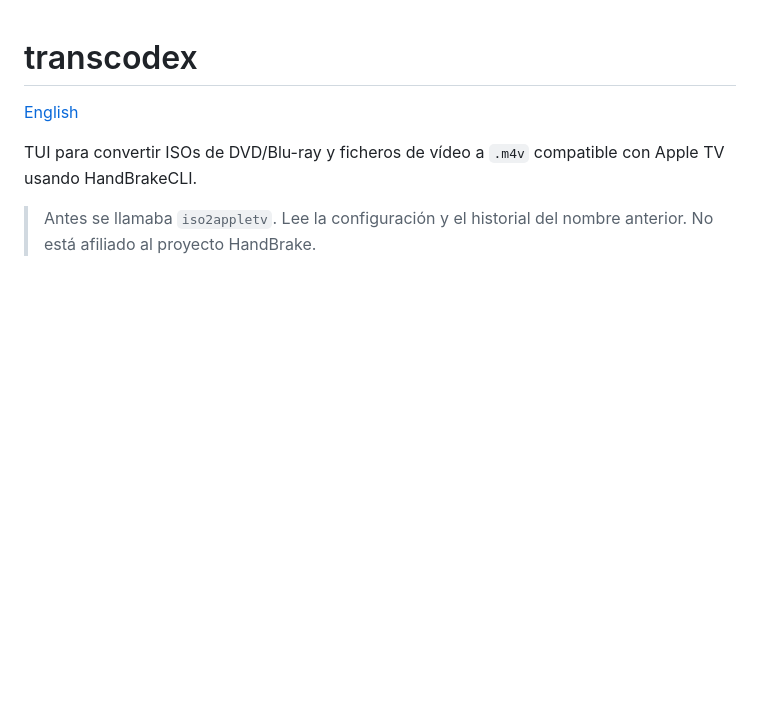
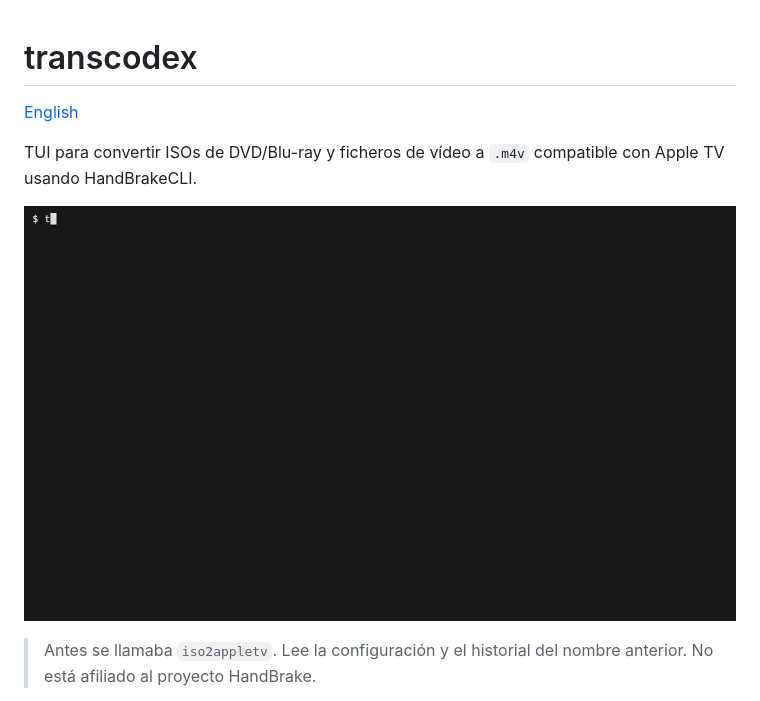
Before and after one commit to mgoreiro/iso2appletv, a Markdown page: README.es.md, the part around the change. GitHub-like rendering; pictures changed too: docs/demo.gif (added); blank space fills up the shorter version.

```diff
--- a/README.es.md
+++ b/README.es.md
@@ -3,6 +3,8 @@
 [English](README.md)
 
 TUI para convertir ISOs de DVD/Blu-ray y ficheros de vídeo a `.m4v` compatible con Apple TV usando HandBrakeCLI.
+
+![transcodex demo](docs/demo.gif)
 
 > Antes se llamaba `iso2appletv`. Lee la configuración y el historial del nombre anterior. No está afiliado al proyecto HandBrake.
 
```
Also changed, not shown: README.md (+2 -0 lines), 2 other files.
